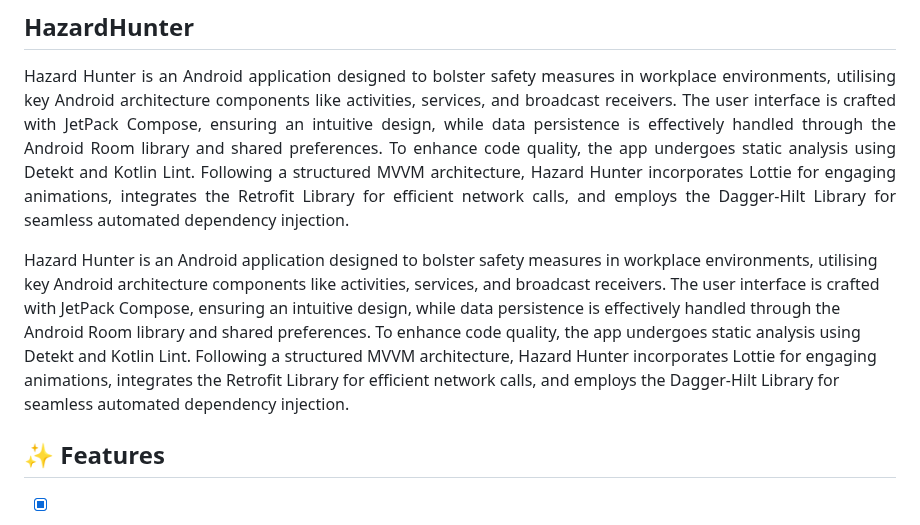
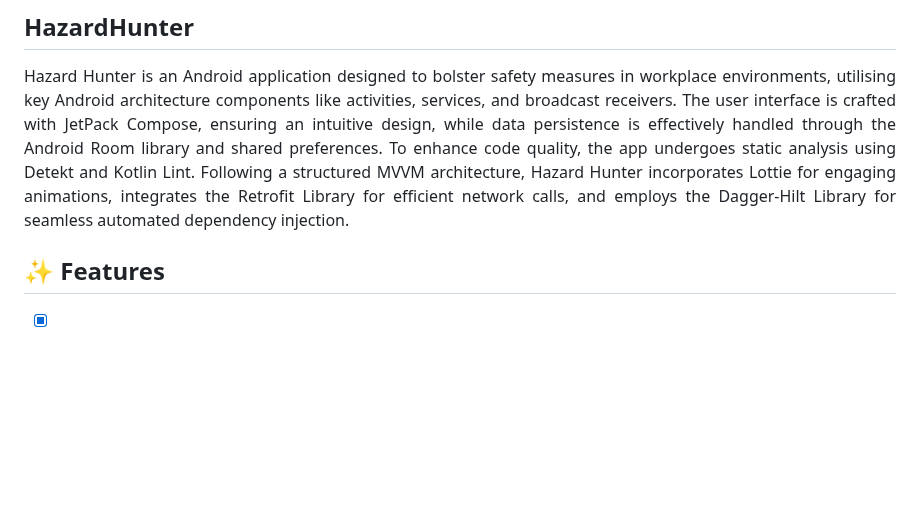
Before and after one commit to UduakUmanah10/HazardHunter, a Markdown page: README.md, the part around the change. GitHub-like rendering; blank space fills up the shorter version.

```diff
--- a/README.md
+++ b/README.md
@@ -7,7 +7,6 @@ Hazard Hunter is an Android application designed to bolster safety measures in w
 </div>
 
 
-Hazard Hunter is an Android application designed to bolster safety measures in workplace environments, utilising key Android architecture components like activities, services, and broadcast receivers. The user interface is crafted with JetPack Compose, ensuring an intuitive design, while data persistence is effectively handled through the Android Room library and shared preferences. To enhance code quality, the app undergoes static analysis using Detekt and Kotlin Lint. Following a structured MVVM architecture, Hazard Hunter incorporates Lottie for engaging animations, integrates the Retrofit Library for efficient network calls, and employs the Dagger-Hilt Library for seamless automated dependency injection.
 
 ## ✨ Features
 
```
